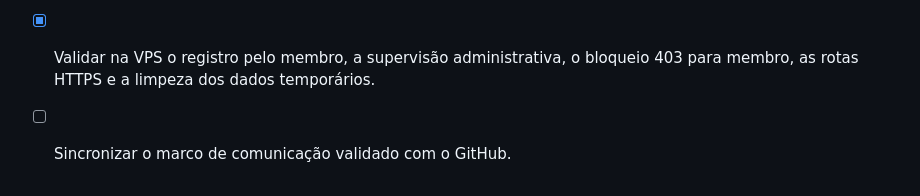
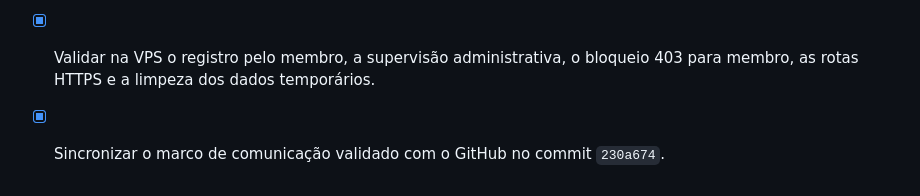
Before and after one commit to sistemacodigolucrativo/pagina-lucrativa-consolidada, a Markdown page: todo.md, the part around the change. GitHub-like rendering.

Commit message:
docs: registrar sincronização do hub de comunicação

```diff
--- a/todo.md
+++ b/todo.md
@@ -259,4 +259,4 @@
 - [x] Converter as rotas de e-mails e WhatsApp em uma central persistente de preparos de comunicação para contatos consentidos.
 - [x] Criar supervisão administrativa de preparos, incluindo restauração e cancelamento, sem disparos externos automáticos.
 - [x] Validar na VPS o registro pelo membro, a supervisão administrativa, o bloqueio 403 para membro, as rotas HTTPS e a limpeza dos dados temporários.
-- [ ] Sincronizar o marco de comunicação validado com o GitHub.
+- [x] Sincronizar o marco de comunicação validado com o GitHub no commit `230a674`.
```
